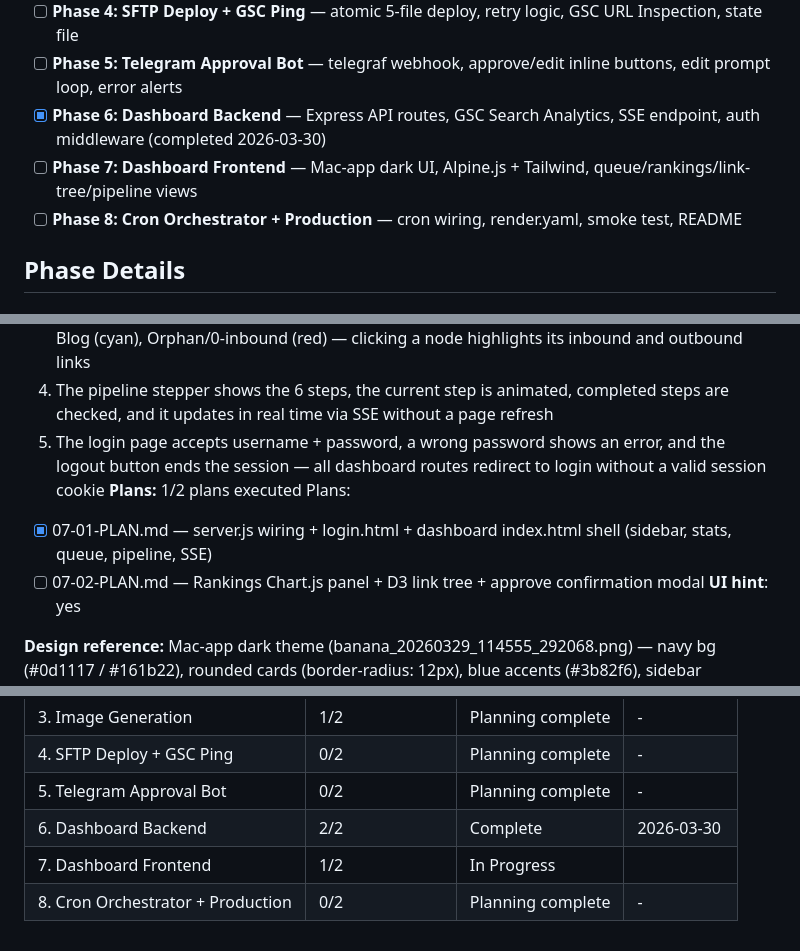
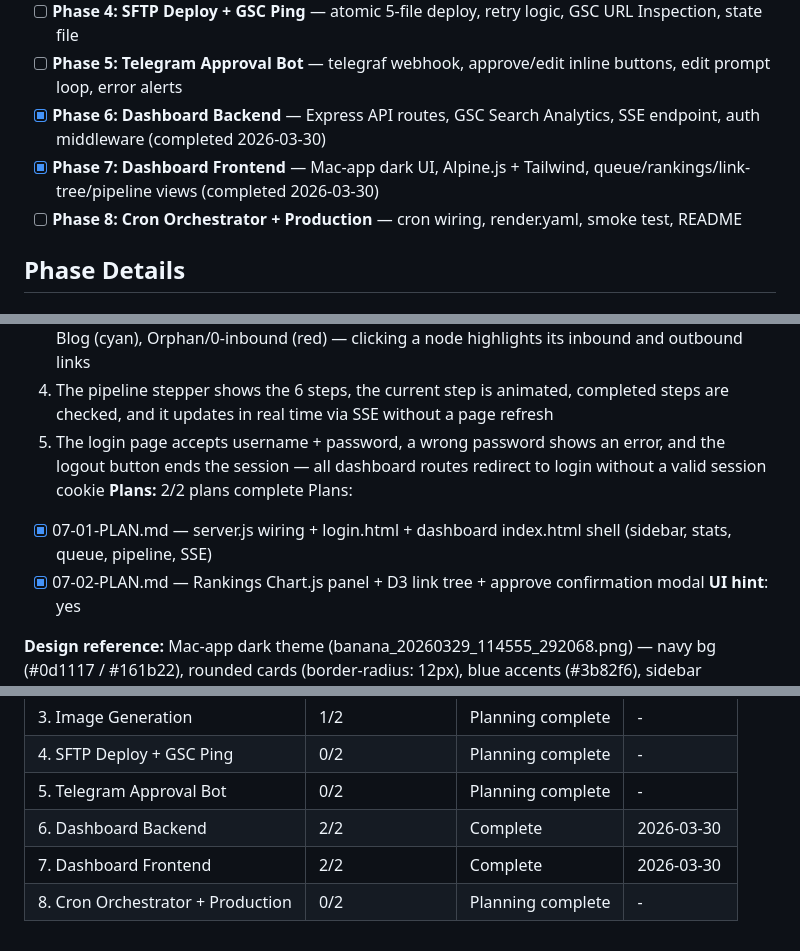
Before and after one commit to lucgeorgesluc-blip/Social-Engine, a Markdown page: .planning/ROADMAP.md, 3 parts joined by grey strips. GitHub-like rendering.

```diff
--- a/.planning/ROADMAP.md
+++ b/.planning/ROADMAP.md
@@ -16,7 +16,7 @@ into a scheduled cron service on Render and ships to production.
 - [ ] **Phase 4: SFTP Deploy + GSC Ping** — atomic 5-file deploy, retry logic, GSC URL Inspection, state file
 - [ ] **Phase 5: Telegram Approval Bot** — telegraf webhook, approve/edit inline buttons, edit prompt loop, error alerts
 - [x] **Phase 6: Dashboard Backend** — Express API routes, GSC Search Analytics, SSE endpoint, auth middleware (completed 2026-03-30)
-- [ ] **Phase 7: Dashboard Frontend** — Mac-app dark UI, Alpine.js + Tailwind, queue/rankings/link-tree/pipeline views
+- [x] **Phase 7: Dashboard Frontend** — Mac-app dark UI, Alpine.js + Tailwind, queue/rankings/link-tree/pipeline views (completed 2026-03-30)
 - [ ] **Phase 8: Cron Orchestrator + Production** — cron wiring, render.yaml, smoke test, README
 
 ## Phase Details
@@ -170,10 +170,10 @@ Plans:
   3. The internal link tree renders as a d3-hierarchy tree with node colors: Pillar (gold), Service (blue), Blog (cyan), Orphan/0-inbound (red) — clicking a node highlights its inbound and outbound links
   4. The pipeline stepper shows the 6 steps, the current step is animated, completed steps are checked, and it updates in real time via SSE without a page refresh
   5. The login page accepts username + password, a wrong password shows an error, and the logout button ends the session — all dashboard routes redirect to login without a valid session cookie
-**Plans:** 1/2 plans executed
+**Plans:** 2/2 plans complete
 Plans:
 - [x] 07-01-PLAN.md — server.js wiring + login.html + dashboard index.html shell (sidebar, stats, queue, pipeline, SSE)
-- [ ] 07-02-PLAN.md — Rankings Chart.js panel + D3 link tree + approve confirmation modal
+- [x] 07-02-PLAN.md — Rankings Chart.js panel + D3 link tree + approve confirmation modal
 **UI hint**: yes
 
 **Design reference:** Mac-app dark theme (banana_20260329_114555_292068.png) — navy bg (#0d1117 / #161b22), rounded cards (border-radius: 12px), blue accents (#3b82f6), sidebar navigation.
@@ -208,5 +208,5 @@ Plans:
 | 4. SFTP Deploy + GSC Ping | 0/2 | Planning complete | - |
 | 5. Telegram Approval Bot | 0/2 | Planning complete | - |
 | 6. Dashboard Backend | 2/2 | Complete   | 2026-03-30 |
-| 7. Dashboard Frontend | 1/2 | In Progress|  |
+| 7. Dashboard Frontend | 2/2 | Complete   | 2026-03-30 |
 | 8. Cron Orchestrator + Production | 0/2 | Planning complete | - |
```
Also changed, not shown: .planning/STATE.md (+10 -6 lines), 1 other file.
